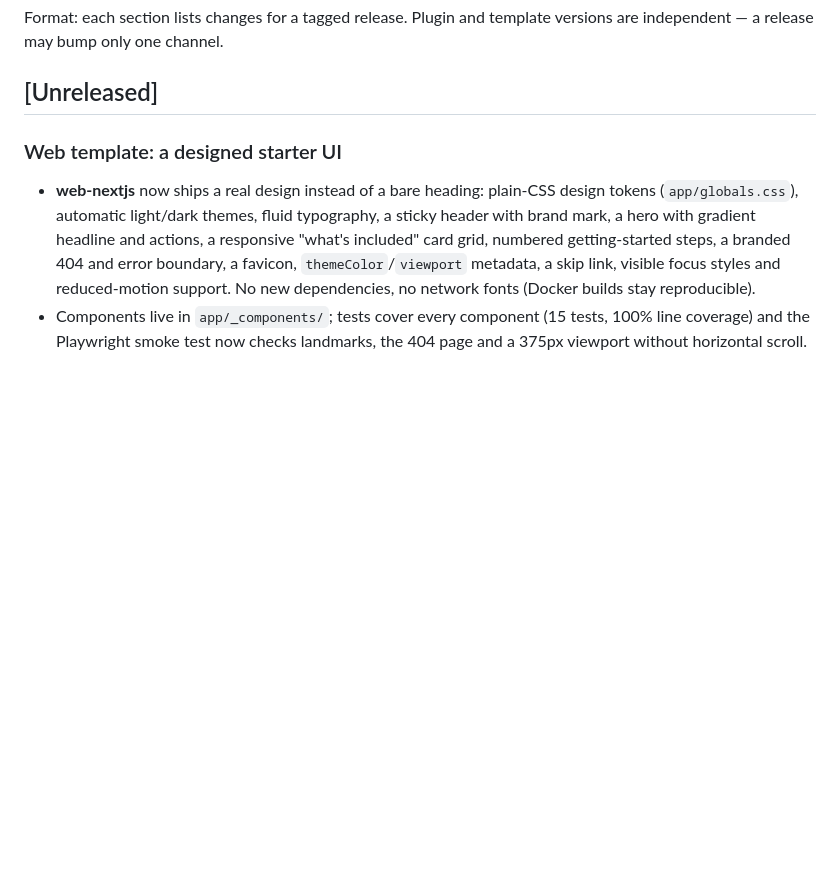
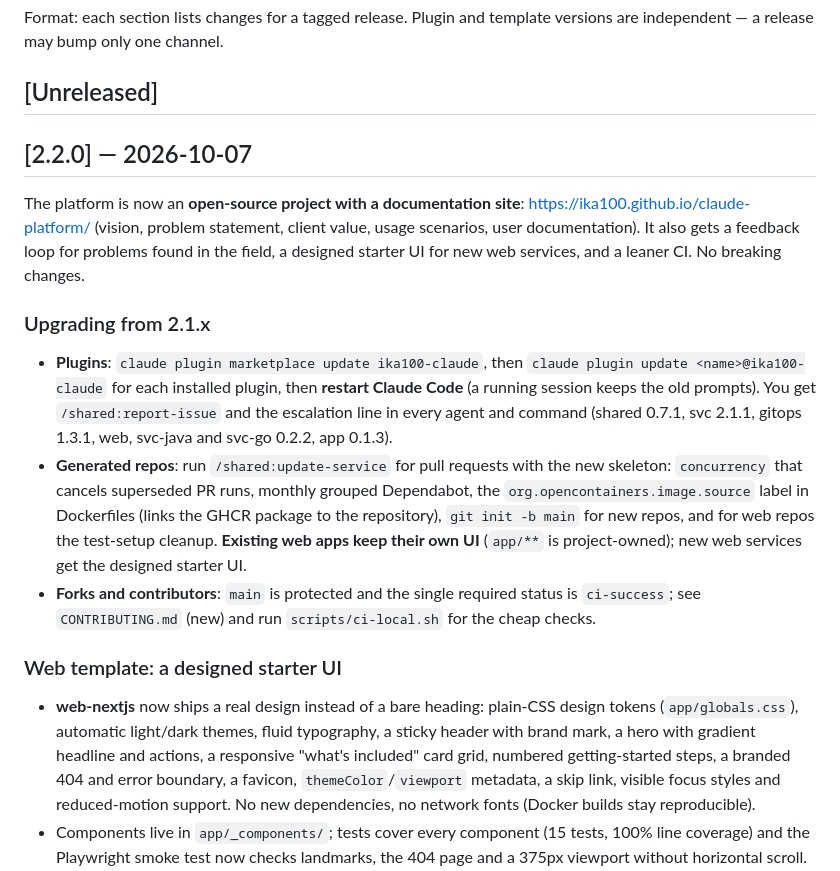
Before and after one commit to ika100/claude-platform, a Markdown page: docs/CHANGELOG.md, the part around the change. Drawn GitHub-style; blank space fills up the shorter version.

Commit message:
chore(release): v2.2.0 (#48)
Cuts 2.2.0: open source (Apache-2.0, protected main, security policy),
the documentation site, /shared:report-issue and escalation in every
agent and command, the designed starter UI for new web services, leaner
CI, legal hygiene. Moves [Unreleased] under 2.2.0 with an upgrade note;
no breaking changes. Plugin and marketplace versions already match. Also
fixes a heading-id typo on the value page.

After merge: tag v2.2.0 and publish the GitHub release.

🤖 Generated with [Claude Code](https://claude.com/claude-code)

Co-authored-by: Claude Sonnet 5.5 <noreply@anthropic.com>

```diff
--- a/docs/CHANGELOG.md
+++ b/docs/CHANGELOG.md
@@ -5,6 +5,16 @@ All notable changes to the `ika100/claude-platform` marketplace and templates.
 Format: each section lists changes for a tagged release. Plugin and template versions are independent — a release may bump only one channel.
 
 ## [Unreleased]
+
+## [2.2.0] — 2026-10-07
+
+The platform is now an **open-source project with a documentation site**: <https://ika100.github.io/claude-platform/> (vision, problem statement, client value, usage scenarios, user documentation). It also gets a feedback loop for problems found in the field, a designed starter UI for new web services, and a leaner CI. No breaking changes.
+
+### Upgrading from 2.1.x
+
+- **Plugins**: `claude plugin marketplace update ika100-claude`, then `claude plugin update <name>@ika100-claude` for each installed plugin, then **restart Claude Code** (a running session keeps the old prompts). You get `/shared:report-issue` and the escalation line in every agent and command (shared 0.7.1, svc 2.1.1, gitops 1.3.1, web, svc-java and svc-go 0.2.2, app 0.1.3).
+- **Generated repos**: run `/shared:update-service` for pull requests with the new skeleton: `concurrency` that cancels superseded PR runs, monthly grouped Dependabot, the `org.opencontainers.image.source` label in Dockerfiles (links the GHCR package to the repository), `git init -b main` for new repos, and for web repos the test-setup cleanup. **Existing web apps keep their own UI** (`app/**` is project-owned); new web services get the designed starter UI.
+- **Forks and contributors**: `main` is protected and the single required status is `ci-success`; see `CONTRIBUTING.md` (new) and run `scripts/ci-local.sh` for the cheap checks.
 
 ### Web template: a designed starter UI
 
```
Also changed, not shown: 1 other file.
